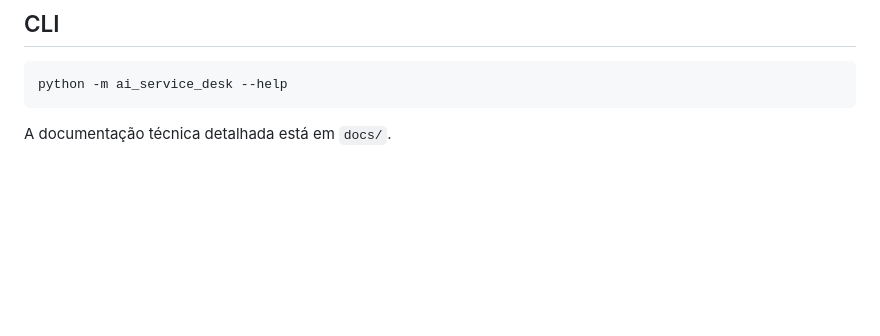
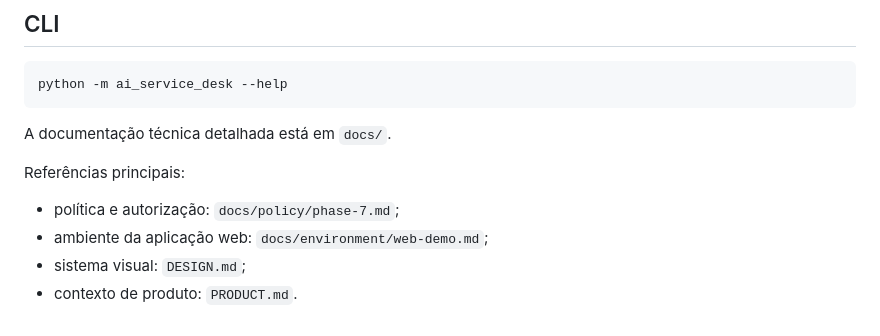
Before and after one commit to borgescodes/ai-service-desk, a Markdown page: README.md, the part around the change. GitHub-like rendering; blank space fills up the shorter version.

Commit message:
docs: restore operational documentation links

````diff
--- a/README.md
+++ b/README.md
@@ -246,3 +246,10 @@ python -m ai_service_desk --help
 ```
 
 A documentação técnica detalhada está em `docs/`.
+
+Referências principais:
+
+- política e autorização: `docs/policy/phase-7.md`;
+- ambiente da aplicação web: `docs/environment/web-demo.md`;
+- sistema visual: `DESIGN.md`;
+- contexto de produto: `PRODUCT.md`.
````
